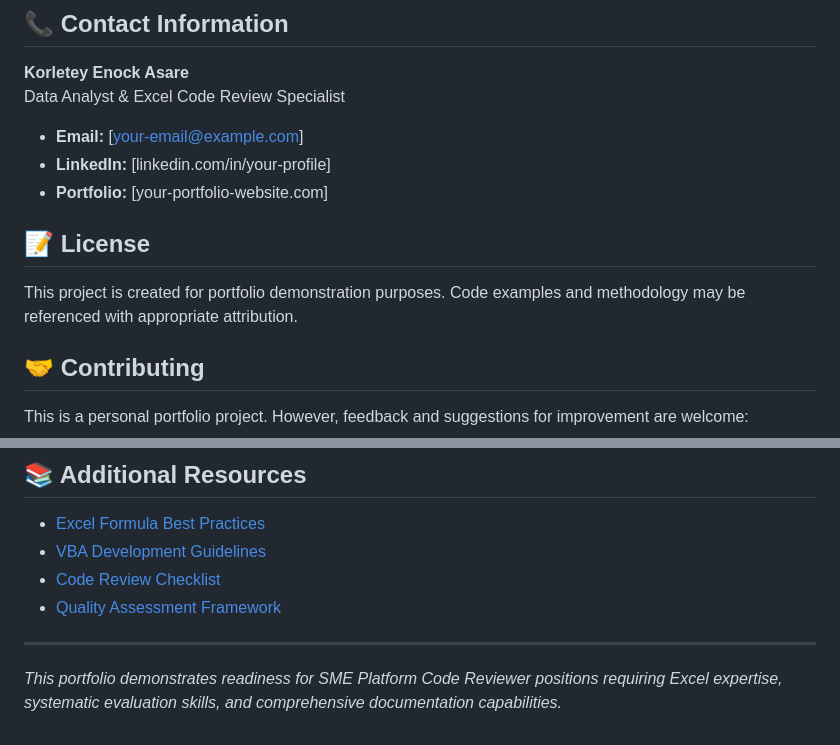
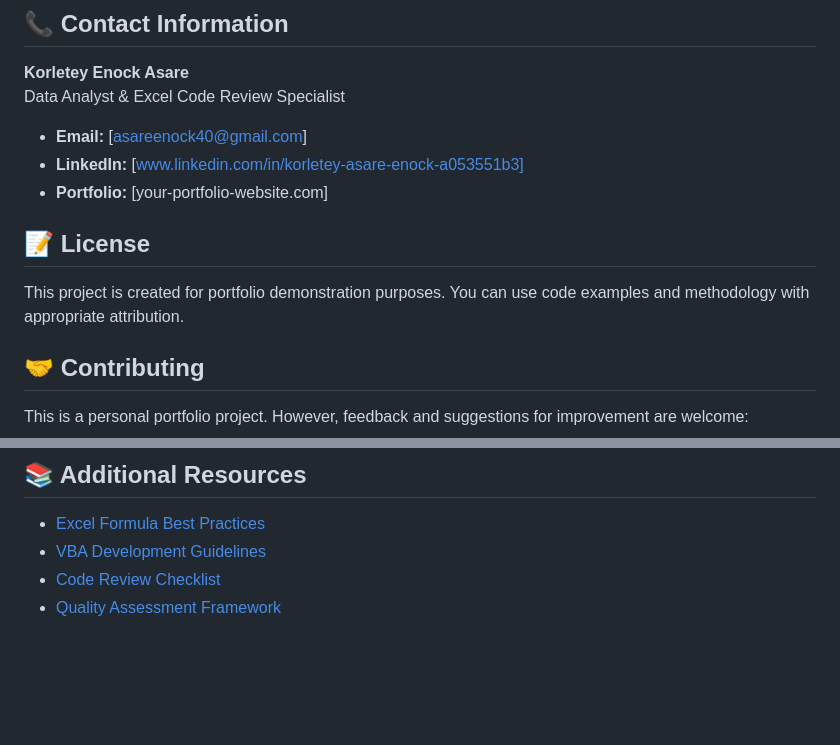
Before and after one commit to asarekings/Excel_Code_Review, a Markdown page: README.md, 2 parts joined by grey strips. GitHub-like rendering; blank space fills up the shorter version.

```diff
--- a/README.md
+++ b/README.md
@@ -161,13 +161,13 @@ The portfolio is organized into five main sections:
 **Korletey Enock Asare**
 Data Analyst & Excel Code Review Specialist
 
-- **Email:** [your-email@example.com]
-- **LinkedIn:** [linkedin.com/in/your-profile]
+- **Email:** [asareenock40@gmail.com]
+- **LinkedIn:** [www.linkedin.com/in/korletey-asare-enock-a053551b3]
 - **Portfolio:** [your-portfolio-website.com]
 
 ## 📝 License
 
-This project is created for portfolio demonstration purposes. Code examples and methodology may be referenced with appropriate attribution.
+This project is created for portfolio demonstration purposes. You can use code examples and methodology with appropriate attribution.
 
 ## 🤝 Contributing
 
@@ -184,7 +184,3 @@ This is a personal portfolio project. However, feedback and suggestions for impr
 - [VBA Development Guidelines](documentation/vba-guidelines.md)
 - [Code Review Checklist](documentation/review-checklist.md)
 - [Quality Assessment Framework](documentation/quality-framework.md)
-
----
-
-*This portfolio demonstrates readiness for SME Platform Code Reviewer positions requiring Excel expertise, systematic evaluation skills, and comprehensive documentation capabilities.*
```
